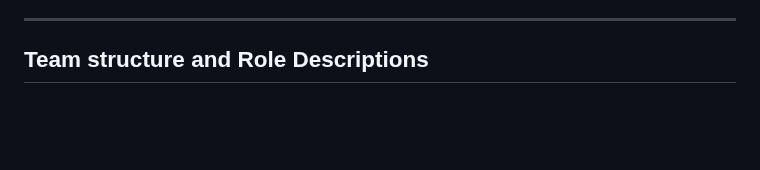
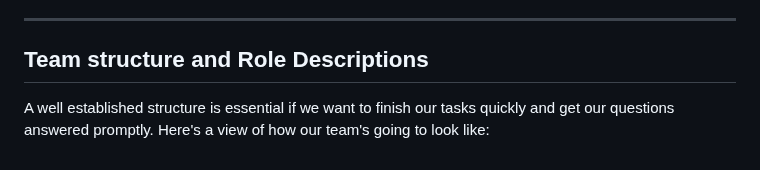
Before and after one commit to acm-uic/student-task-manager-sig-mobile-dev, a Markdown page: README.md, the part around the change. Rendered like a GitHub page; blank space fills up the shorter version.

```diff
--- a/README.md
+++ b/README.md
@@ -232,3 +232,4 @@ These are the languages and tools we'll be using for our very first project
 ---
 
 ## Team structure and Role Descriptions
+A well established structure is essential if we want to finish our tasks quickly and get our questions answered promptly. Here's a view of how our team's going to look like:
```
